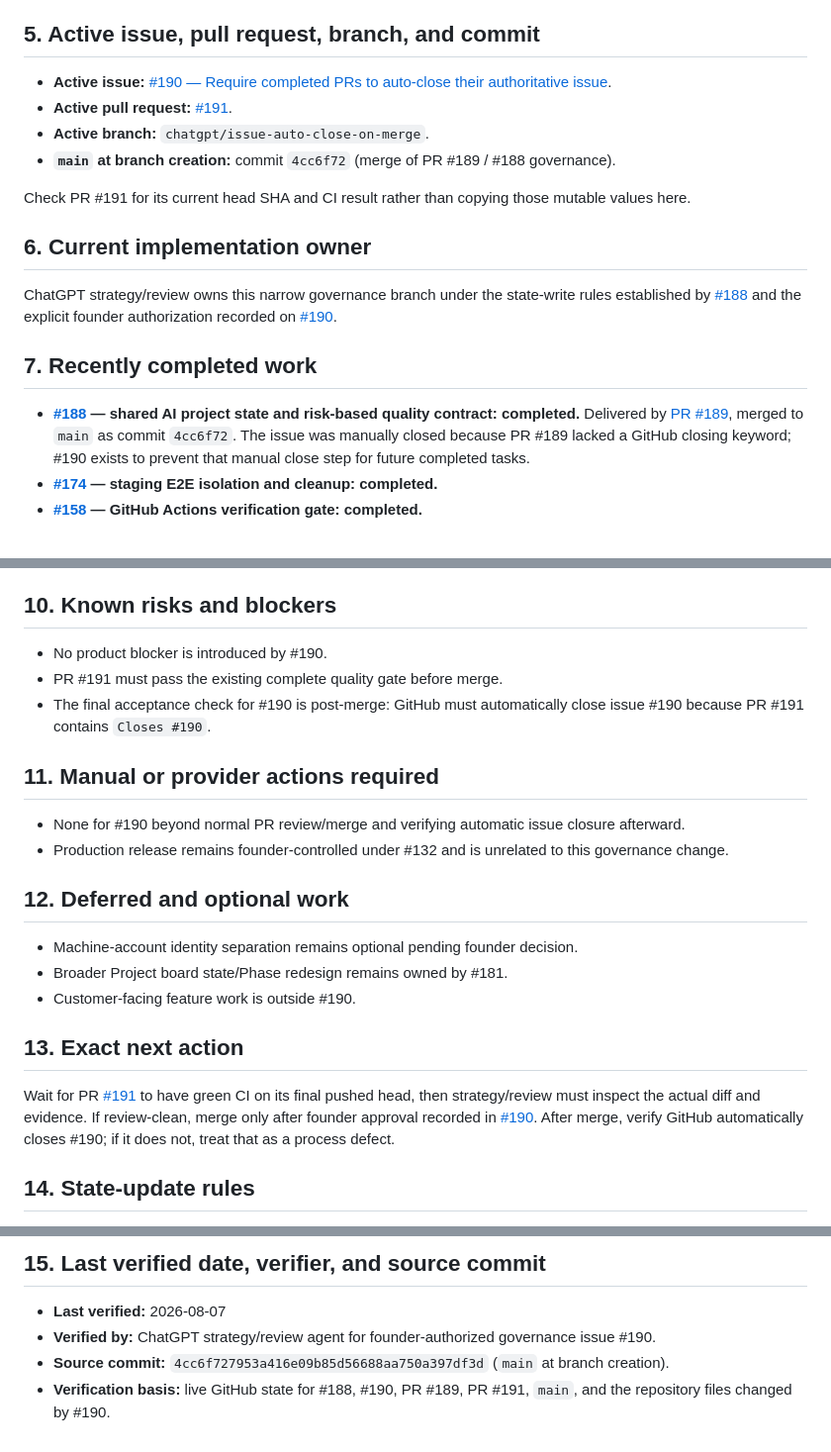
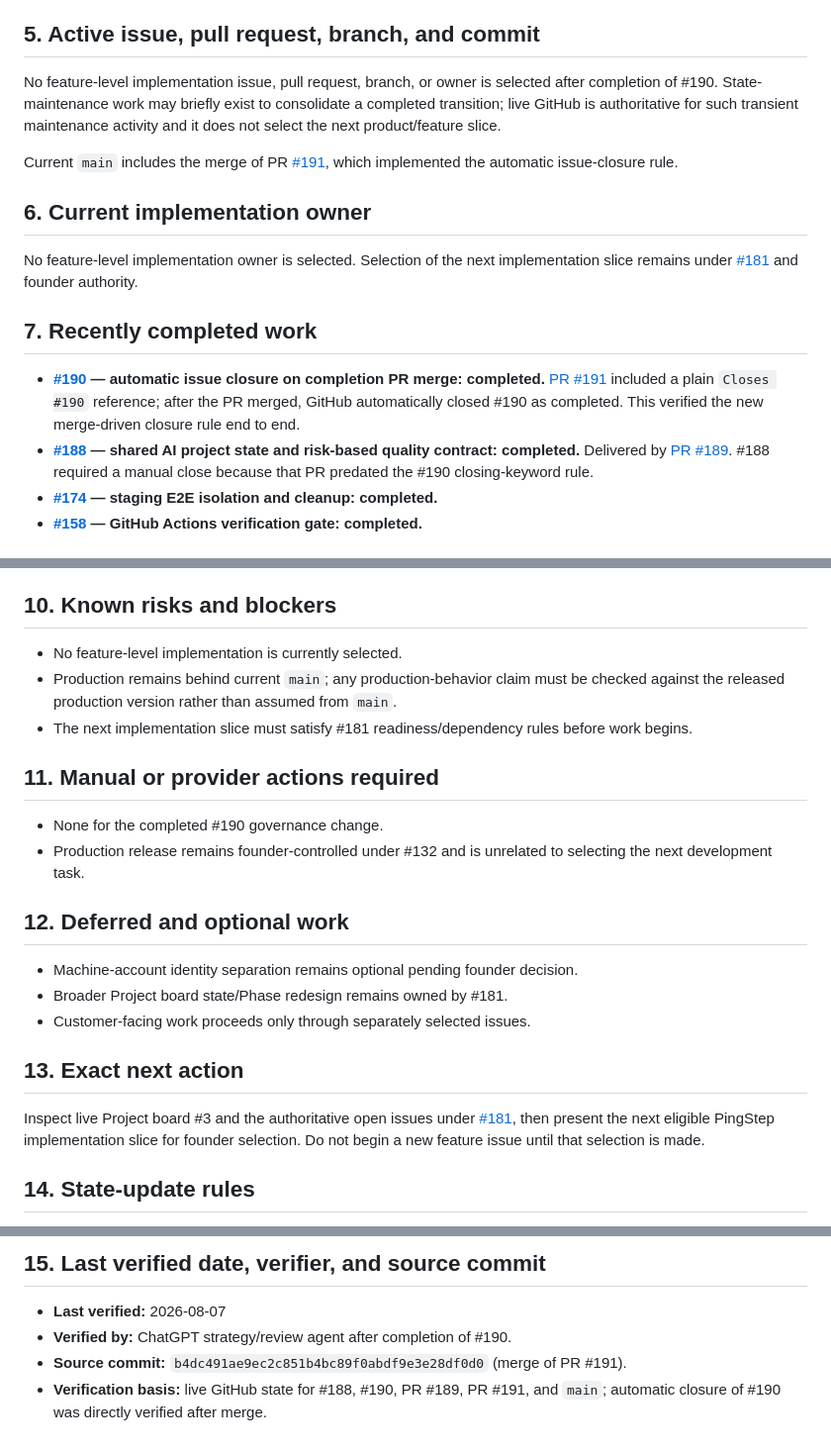
Before and after one commit to mantoshkumar1/pingstep, a Markdown page: PROJECT-STATE.md, 3 parts joined by grey strips. Shown at 99% size. GitHub-like rendering.

Commit message:
docs(state): consolidate after automatic issue closure (#192)

```diff
--- a/PROJECT-STATE.md
+++ b/PROJECT-STATE.md
@@ -58,25 +58,27 @@ release workflow. Launch readiness remains owned by [#132](https://github.com/ma
 
 ## 5. Active issue, pull request, branch, and commit
 
-- **Active issue:** [#190 — Require completed PRs to auto-close their authoritative issue](https://github.com/mantoshkumar1/pingstep/issues/190).
-- **Active pull request:** [#191](https://github.com/mantoshkumar1/pingstep/pull/191).
-- **Active branch:** `chatgpt/issue-auto-close-on-merge`.
-- **`main` at branch creation:** commit `4cc6f72` (merge of PR #189 / #188 governance).
+No feature-level implementation issue, pull request, branch, or owner is selected after completion of #190.
+State-maintenance work may briefly exist to consolidate a completed transition; live GitHub is authoritative
+for such transient maintenance activity and it does not select the next product/feature slice.
 
-Check PR #191 for its current head SHA and CI result rather than copying those mutable values here.
+Current `main` includes the merge of PR [#191](https://github.com/mantoshkumar1/pingstep/pull/191), which
+implemented the automatic issue-closure rule.
 
 ## 6. Current implementation owner
 
-ChatGPT strategy/review owns this narrow governance branch under the state-write rules established by
-[#188](https://github.com/mantoshkumar1/pingstep/issues/188) and the explicit founder authorization recorded on
-[#190](https://github.com/mantoshkumar1/pingstep/issues/190).
+No feature-level implementation owner is selected. Selection of the next implementation slice remains under
+[#181](https://github.com/mantoshkumar1/pingstep/issues/181) and founder authority.
 
 ## 7. Recently completed work
 
+- **[#190](https://github.com/mantoshkumar1/pingstep/issues/190) — automatic issue closure on completion PR merge: completed.**
+  [PR #191](https://github.com/mantoshkumar1/pingstep/pull/191) included a plain `Closes #190` reference; after
+  the PR merged, GitHub automatically closed #190 as completed. This verified the new merge-driven closure rule
+  end to end.
 - **[#188](https://github.com/mantoshkumar1/pingstep/issues/188) — shared AI project state and risk-based quality contract: completed.**
-  Delivered by [PR #189](https://github.com/mantoshkumar1/pingstep/pull/189), merged to `main` as commit
-  `4cc6f72`. The issue was manually closed because PR #189 lacked a GitHub closing keyword; #190 exists to
-  prevent that manual close step for future completed tasks.
+  Delivered by [PR #189](https://github.com/mantoshkumar1/pingstep/pull/189). #188 required a manual close because
+  that PR predated the #190 closing-keyword rule.
 - **[#174](https://github.com/mantoshkumar1/pingstep/issues/174) — staging E2E isolation and cleanup: completed.**
 - **[#158](https://github.com/mantoshkumar1/pingstep/issues/158) — GitHub Actions verification gate: completed.**
 
@@ -139,28 +142,27 @@ Full rules live in [`AGENTS.md`](./AGENTS.md#quality-contract). Non-negotiable s
 
 ## 10. Known risks and blockers
 
-- No product blocker is introduced by #190.
-- PR #191 must pass the existing complete quality gate before merge.
-- The final acceptance check for #190 is post-merge: GitHub must automatically close issue #190 because PR #191
-  contains `Closes #190`.
+- No feature-level implementation is currently selected.
+- Production remains behind current `main`; any production-behavior claim must be checked against the released
+  production version rather than assumed from `main`.
+- The next implementation slice must satisfy #181 readiness/dependency rules before work begins.
 
 ## 11. Manual or provider actions required
 
-- None for #190 beyond normal PR review/merge and verifying automatic issue closure afterward.
-- Production release remains founder-controlled under #132 and is unrelated to this governance change.
+- None for the completed #190 governance change.
+- Production release remains founder-controlled under #132 and is unrelated to selecting the next development task.
 
 ## 12. Deferred and optional work
 
 - Machine-account identity separation remains optional pending founder decision.
 - Broader Project board state/Phase redesign remains owned by #181.
-- Customer-facing feature work is outside #190.
+- Customer-facing work proceeds only through separately selected issues.
 
 ## 13. Exact next action
 
-Wait for PR [#191](https://github.com/mantoshkumar1/pingstep/pull/191) to have green CI on its final pushed head,
-then strategy/review must inspect the actual diff and evidence. If review-clean, merge only after founder approval
-recorded in [#190](https://github.com/mantoshkumar1/pingstep/issues/190). After merge, verify GitHub automatically
-closes #190; if it does not, treat that as a process defect.
+Inspect live Project board #3 and the authoritative open issues under [#181](https://github.com/mantoshkumar1/pingstep/issues/181),
+then present the next eligible PingStep implementation slice for founder selection. Do not begin a new feature
+issue until that selection is made.
 
 ## 14. State-update rules
 
@@ -179,6 +181,6 @@ Additional rules:
 ## 15. Last verified date, verifier, and source commit
 
 - **Last verified:** 2026-08-07
-- **Verified by:** ChatGPT strategy/review agent for founder-authorized governance issue #190.
-- **Source commit:** `4cc6f727953a416e09b85d56688aa750a397df3d` (`main` at branch creation).
-- **Verification basis:** live GitHub state for #188, #190, PR #189, PR #191, `main`, and the repository files changed by #190.
+- **Verified by:** ChatGPT strategy/review agent after completion of #190.
+- **Source commit:** `b4dc491ae9ec2c851b4bc89f0abdf9e3e28df0d0` (merge of PR #191).
+- **Verification basis:** live GitHub state for #188, #190, PR #189, PR #191, and `main`; automatic closure of #190 was directly verified after merge.
```
Also changed, not shown: other parts of PROJECT-STATE.md (+10 -9 lines).
